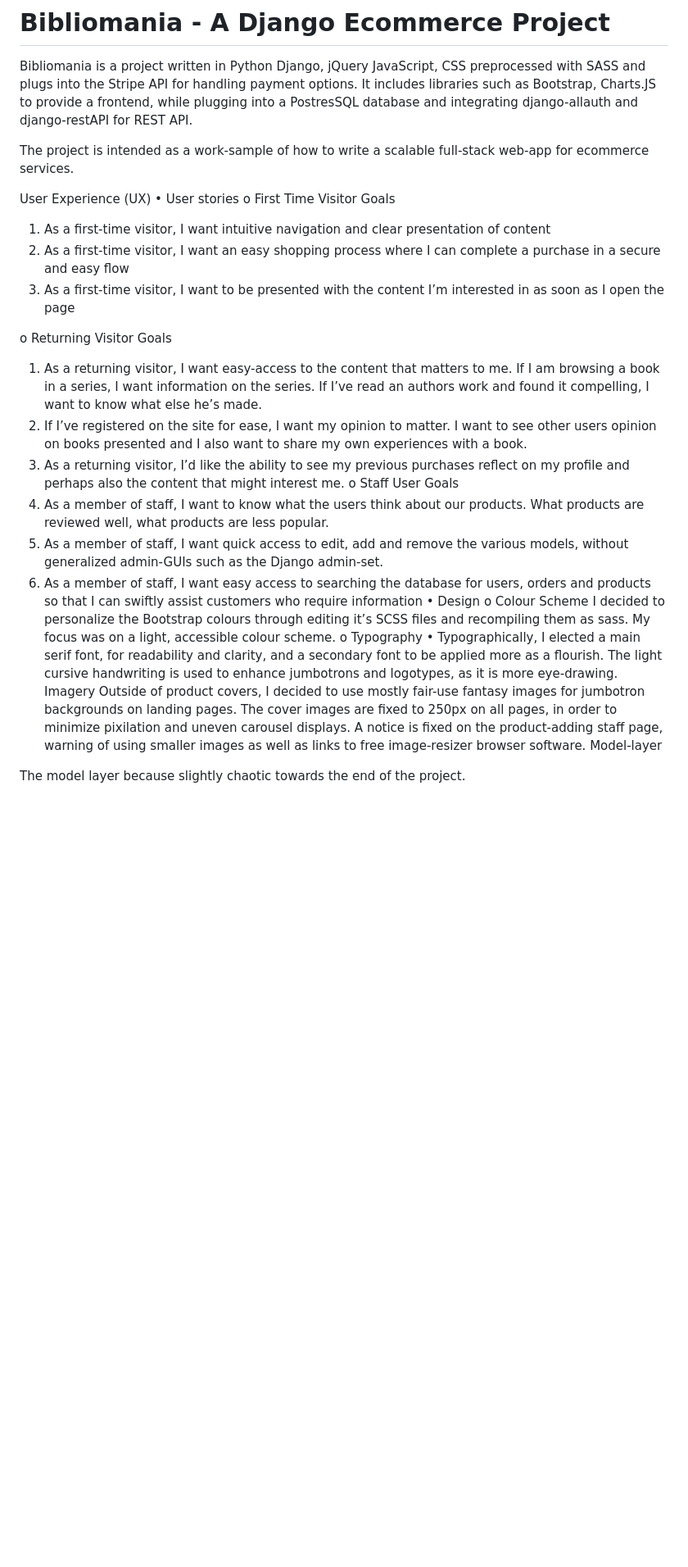
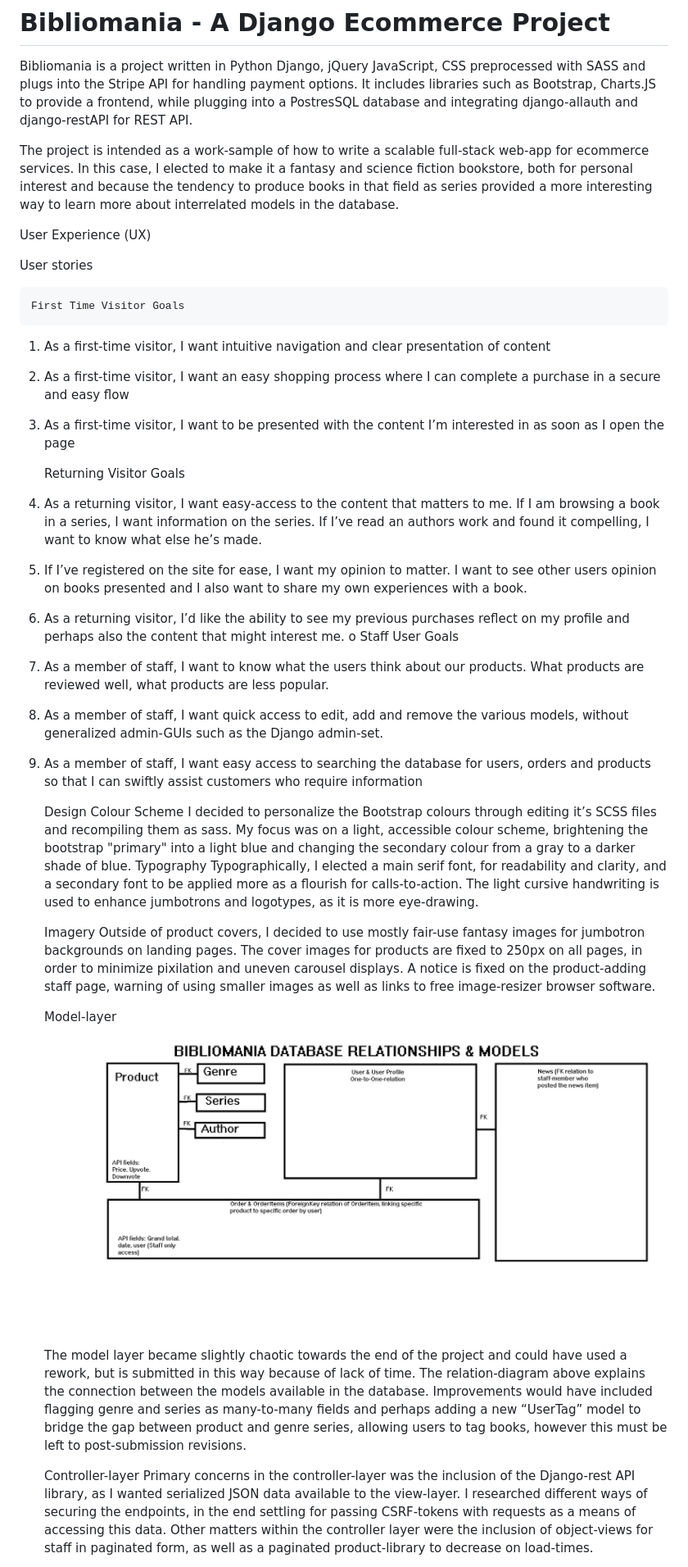
Before and after one commit to Code-Institute-Submissions/ci-ms4-bookstore, a Markdown page: README.md, the part around the change printed below. Shown: that part at 82% size. Rendered like a GitHub page; blank space fills up the shorter version.

```diff
--- a/README.md
+++ b/README.md
@@ -2,16 +2,18 @@
 
 Bibliomania is a project written in Python Django, jQuery JavaScript, CSS preprocessed with SASS and plugs into the Stripe API for handling payment options. It includes libraries such as Bootstrap, Charts.JS to provide a frontend, while plugging into a PostresSQL database and integrating django-allauth and django-restAPI for REST API.
 
-The project is intended as a work-sample of how to write a scalable full-stack web-app for ecommerce services.
+The project is intended as a work-sample of how to write a scalable full-stack web-app for ecommerce services. In this case, I elected to make it a fantasy and science fiction bookstore, both for personal interest and because the tendency to produce books in that field as series provided a more interesting way to learn more about interrelated models in the database.
 
 User Experience (UX)
-•	User stories
-o	First Time Visitor Goals
+
+User stories
+
+	First Time Visitor Goals
 1)	As a first-time visitor, I want intuitive navigation and clear presentation of content
 2)	As a first-time visitor, I want an easy shopping process where I can complete a purchase in a secure and easy flow
 3)	As a first-time visitor, I want to be presented with the content I’m interested in as soon as I open the page
 
-o	Returning Visitor Goals
+	Returning Visitor Goals
 1)	As a returning visitor, I want easy-access to the content that matters to me. If I am browsing a book in a series, I want information on the series. If I’ve read an authors work and found it compelling, I want to know what else he’s made.
 2)	If I’ve registered on the site for ease, I want my opinion to matter. I want to see other users opinion on books presented and I also want to share my own experiences with a book.
 3)	As a returning visitor, I’d like the ability to see my previous purchases reflect on my profile and perhaps also the content that might interest me.
@@ -19,15 +21,21 @@ o	Staff User Goals
 1)	As a member of staff, I want to know what the users think about our products. What products are reviewed well, what products are less popular.
 2)	As a member of staff, I want quick access to edit, add and remove the various models, without generalized admin-GUIs such as the Django admin-set.
 3)	As a member of staff, I want easy access to searching the database for users, orders and products so that I can swiftly assist customers who require information
-•	Design
-o	Colour Scheme
-I decided to personalize the Bootstrap colours through editing it’s SCSS files and recompiling them as sass. My focus was on a light, accessible colour scheme.
-o	Typography
-•	Typographically, I elected a main serif font, for readability and clarity, and a secondary font to be applied more as a flourish. The light cursive handwriting is used to enhance jumbotrons and logotypes, as it is more eye-drawing.
-Imagery
-Outside of product covers, I decided to use mostly fair-use fantasy images for jumbotron backgrounds on landing pages. The cover images are fixed to 250px on all pages, in order to minimize pixilation and uneven carousel displays. A notice is fixed on the product-adding staff page, warning of using smaller images as well as links to free image-resizer browser software.
+
+	Design
+	Colour Scheme
+I decided to personalize the Bootstrap colours through editing it’s SCSS files and recompiling them as sass. My focus was on a light, accessible colour scheme, brightening the bootstrap "primary" into a light blue and changing the secondary colour from a gray to a darker shade of blue.
+Typography
+	Typographically, I elected a main serif font, for readability and clarity, and a secondary font to be applied more as a flourish for calls-to-action. The light cursive handwriting is used to enhance jumbotrons and logotypes, as it is more eye-drawing.
+
+	Imagery
+	Outside of product covers, I decided to use mostly fair-use fantasy images for jumbotron backgrounds on landing pages. The cover images for products are fixed to 250px on all pages, in order to minimize pixilation and uneven carousel displays. A notice is fixed on the product-adding staff page, warning of using smaller images as well as links to free image-resizer browser software.
+
 	Model-layer
 
-The model layer because slightly chaotic towards the end of the project.
+	![Database relations](static/img/README/model-relations.jpg)
+	The model layer became slightly chaotic towards the end of the project and could have used a rework, but is submitted in this way because of lack of time. The relation-diagram above explains the connection between the models available in the database. Improvements would have included flagging genre and series as many-to-many fields and perhaps adding a new “UserTag” model to bridge the gap between product and genre series, allowing users to tag books, however this must be left to post-submission revisions.
 
+	Controller-layer
+	Primary concerns in the controller-layer was the inclusion of the Django-rest API library, as I wanted serialized JSON data available to the view-layer. I researched different ways of securing the endpoints, in the end settling for passing CSRF-tokens with requests as a means of accessing this data. Other matters within the controller layer were the inclusion of object-views for staff in paginated form, as well as a paginated product-library to decrease on load-times.
 
```
Also changed, not shown: other parts of README.md (+37 -14 lines), static/img/README/admin-dashboard.png (added), static/img/README/dropdown-admin.png (added), 1 other file.
